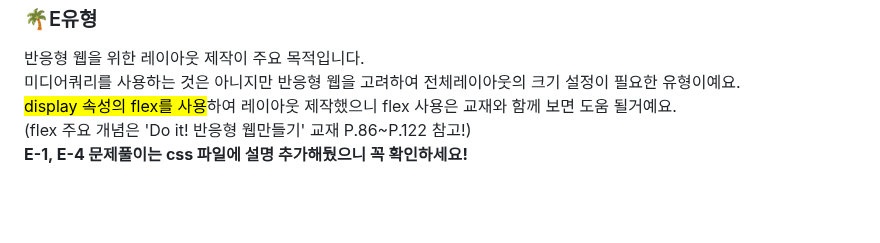
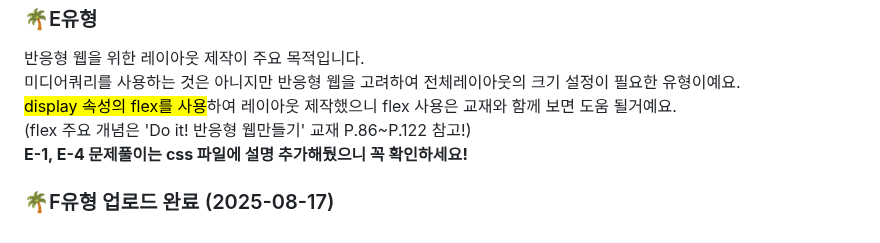
Before and after one commit to hijinny514/web-design, a Markdown page: README.md, the part around the change. Rendered like a GitHub page; blank space fills up the shorter version.

```diff
--- a/README.md
+++ b/README.md
@@ -186,3 +186,5 @@ D, E, F 유형은 html, css를 사용한 레이아웃 연습이 필요합니다.
     (flex 주요 개념은 'Do it! 반응형 웹만들기' 교재 P.86~P.122 참고!)<br>
     <strong>E-1, E-4 문제풀이는 css 파일에 설명 추가해뒀으니 꼭 확인하세요!</strong>
 </p>
+
+<h3>🌴F유형 업로드 완료 (2025-08-17)</h3>
```
